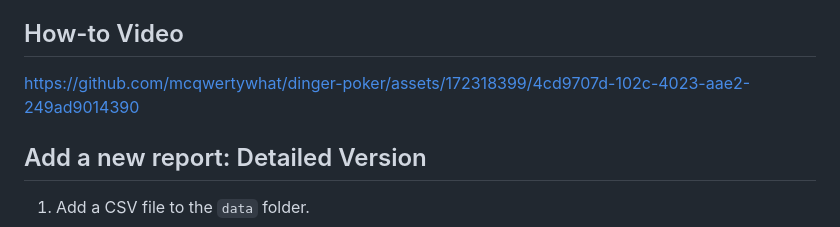
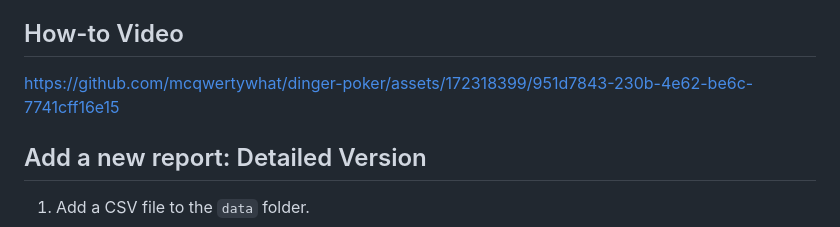
Before and after one commit to mcqwertywhat/dinger-poker, a Markdown page: README.md, the part around the change. GitHub-like rendering.

Commit message:
add v2 of how to video

```diff
--- a/README.md
+++ b/README.md
@@ -13,7 +13,7 @@ That's it! The new report should appear on the site. **It will appear on the sit
 
 ## How-to Video
 
-https://github.com/mcqwertywhat/dinger-poker/assets/172318399/4cd9707d-102c-4023-aae2-249ad9014390
+https://github.com/mcqwertywhat/dinger-poker/assets/172318399/951d7843-230b-4e62-be6c-7741cff16e15
 
 ## Add a new report: Detailed Version
 
```
